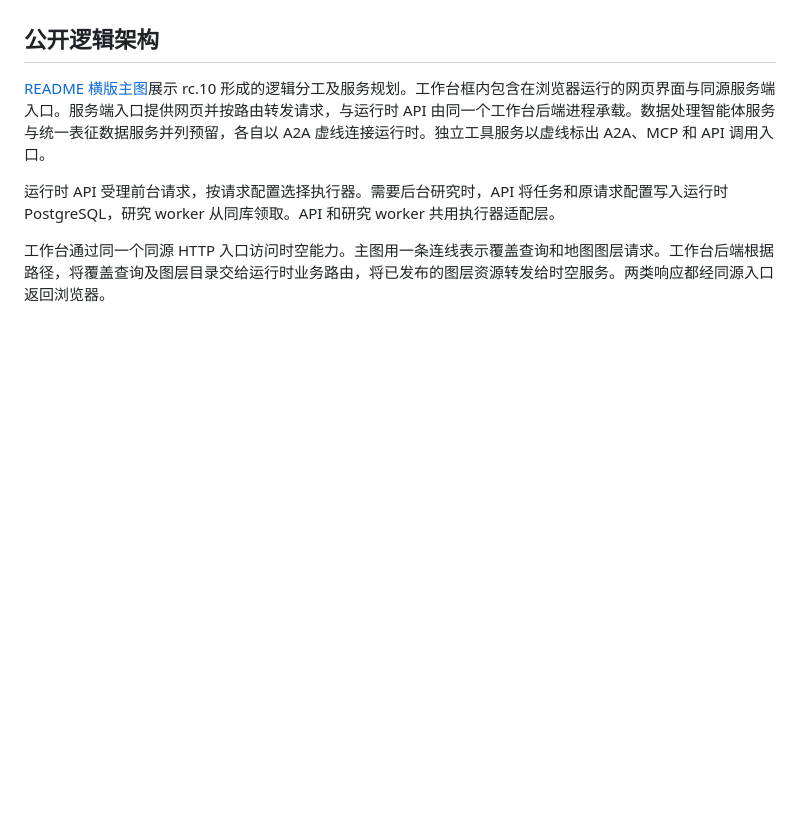
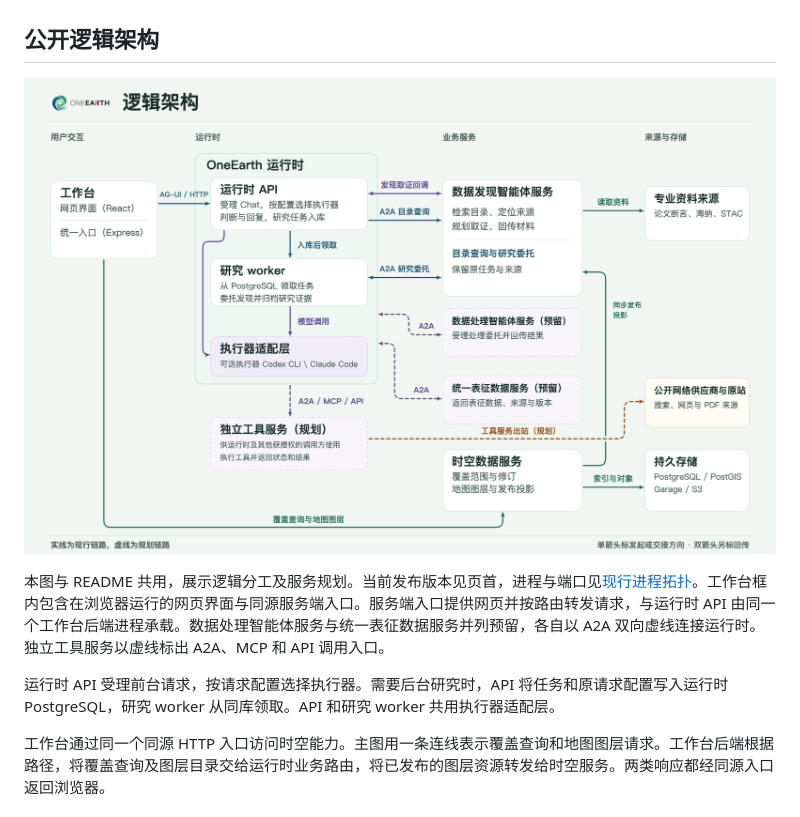
Before and after one commit to lust0yixiong/OneEarth, a Markdown page: docs/架构与接口现状.md, the part around one of its changes. Rendered like a GitHub page; pictures changed too: docs/diagrams/oneearth-public-architecture.png; blank space fills up the shorter version.

```diff
--- a/docs/架构与接口现状.md
+++ b/docs/架构与接口现状.md
@@ -10,7 +10,9 @@ Mac mini 运行 **v0.2.0-rc.11**。自 2026-11-28 02:27:02（上海时间），
 
 ## 公开逻辑架构
 
-[README 横版主图](diagrams/oneearth-public-architecture.png)展示 rc.10 形成的逻辑分工及服务规划。工作台框内包含在浏览器运行的网页界面与同源服务端入口。服务端入口提供网页并按路由转发请求，与运行时 API 由同一个工作台后端进程承载。数据处理智能体服务与统一表征数据服务并列预留，各自以 A2A 虚线连接运行时。独立工具服务以虚线标出 A2A、MCP 和 API 调用入口。
+[![OneEarth 横版逻辑架构图，点击查看大图](diagrams/oneearth-public-architecture.png)](diagrams/oneearth-public-architecture.png)
+
+本图与 README 共用，展示逻辑分工及服务规划。当前发布版本见页首，进程与端口见[现行进程拓扑](#现行进程拓扑)。工作台框内包含在浏览器运行的网页界面与同源服务端入口。服务端入口提供网页并按路由转发请求，与运行时 API 由同一个工作台后端进程承载。数据处理智能体服务与统一表征数据服务并列预留，各自以 A2A 双向虚线连接运行时。独立工具服务以虚线标出 A2A、MCP 和 API 调用入口。
 
 运行时 API 受理前台请求，按请求配置选择执行器。需要后台研究时，API 将任务和原请求配置写入运行时 PostgreSQL，研究 worker 从同库领取。API 和研究 worker 共用执行器适配层。
 
```
Also changed, not shown: other parts of docs/架构与接口现状.md (+1 -12 lines), docs/diagrams/README.md (+1 -1 lines), 1 other file.
